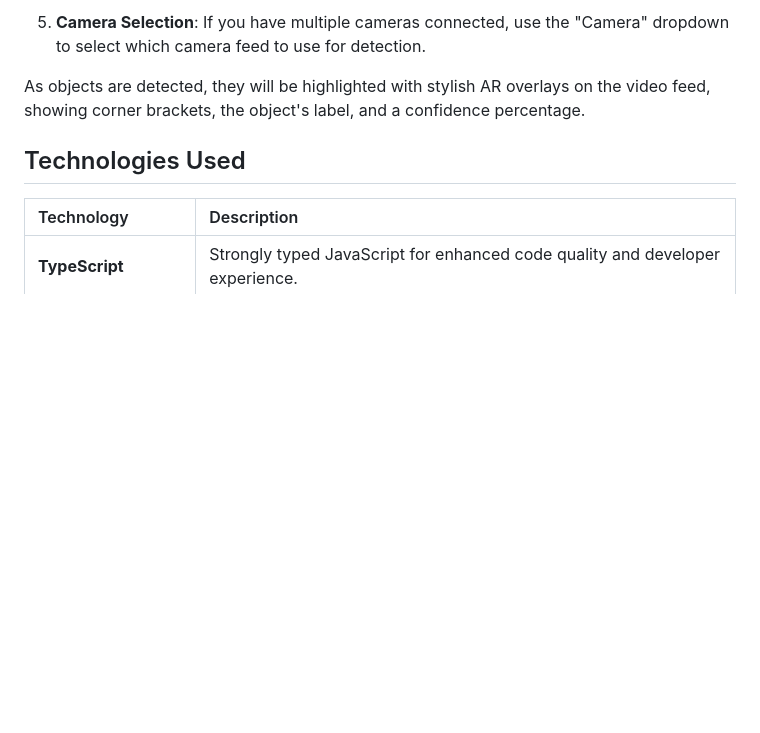
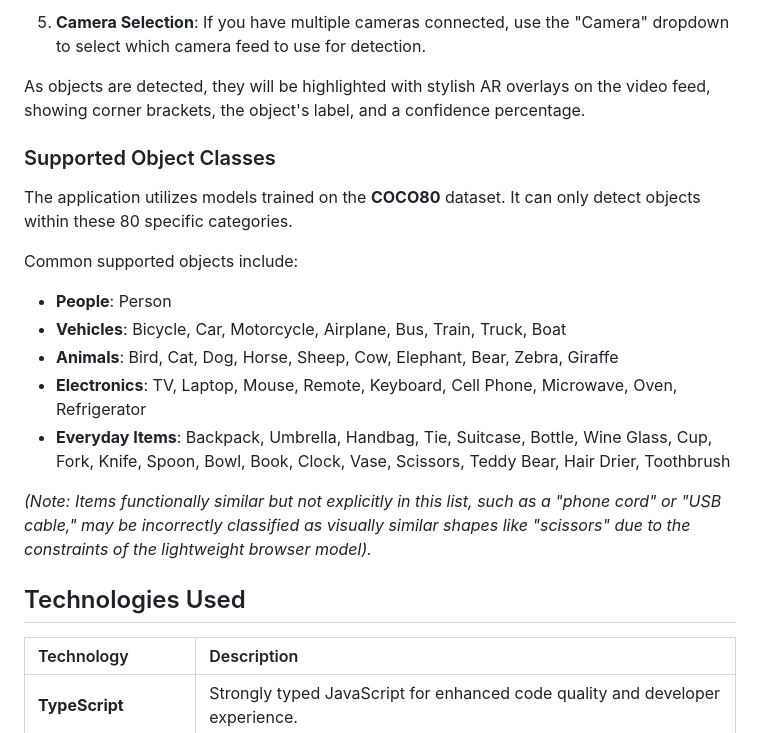
Before and after one commit to samueltuoyo15/Object-Detect-Agent, a Markdown page: README.md, the part around one of its changes. Drawn GitHub-style; blank space fills up the shorter version.

```diff
--- a/README.md
+++ b/README.md
@@ -69,6 +72,18 @@ Once the application is running, you can interact with it as follows:
 
 As objects are detected, they will be highlighted with stylish AR overlays on the video feed, showing corner brackets, the object's label, and a confidence percentage.
 
+### Supported Object Classes
+The application utilizes models trained on the **COCO80** dataset. It can only detect objects within these 80 specific categories.
+
+Common supported objects include:
+- **People**: Person
+- **Vehicles**: Bicycle, Car, Motorcycle, Airplane, Bus, Train, Truck, Boat
+- **Animals**: Bird, Cat, Dog, Horse, Sheep, Cow, Elephant, Bear, Zebra, Giraffe
+- **Electronics**: TV, Laptop, Mouse, Remote, Keyboard, Cell Phone, Microwave, Oven, Refrigerator
+- **Everyday Items**: Backpack, Umbrella, Handbag, Tie, Suitcase, Bottle, Wine Glass, Cup, Fork, Knife, Spoon, Bowl, Book, Clock, Vase, Scissors, Teddy Bear, Hair Drier, Toothbrush
+
+*(Note: Items functionally similar but not explicitly in this list, such as a "phone cord" or "USB cable," may be incorrectly classified as visually similar shapes like "scissors" due to the constraints of the lightweight browser model).*
+
 ## Technologies Used
 
 | Technology         | Description                                                          |
```
Also changed, not shown: other parts of README.md (+3 -0 lines), public/demo.png (added), 8 other files.
